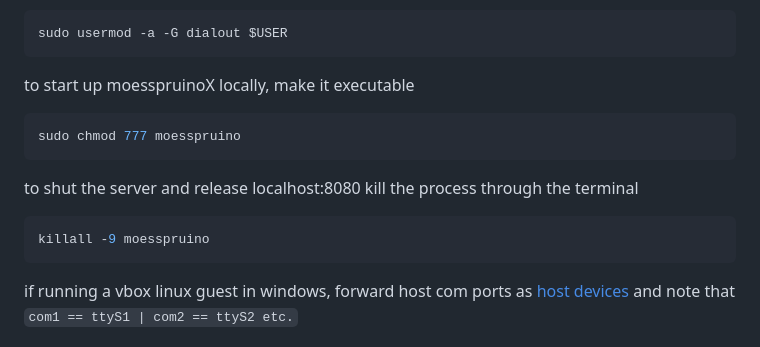
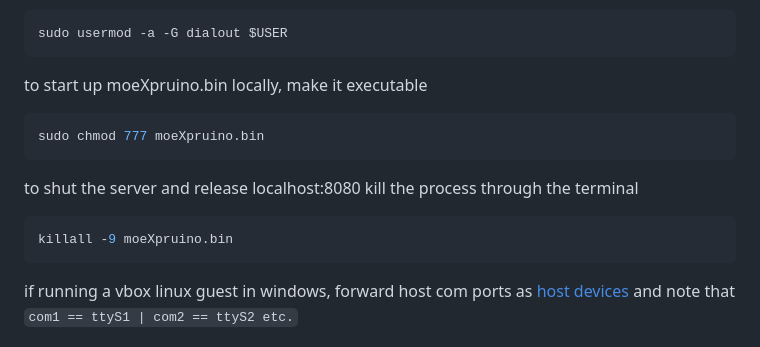
Before and after one commit to beweonline/moesspruino, a Markdown page: README.md, the part around the change. Rendered like a GitHub page.

````diff
--- a/README.md
+++ b/README.md
@@ -82,13 +82,13 @@ then make your $user-account a member of the dialout group with
 ```console
 sudo usermod -a -G dialout $USER
 ```
-to start up moesspruinoX locally, make it executable
+to start up moeXpruino.bin locally, make it executable
 ```console
-sudo chmod 777 moesspruino
+sudo chmod 777 moeXpruino.bin
 ```
 to shut the server and release localhost:8080 kill the process through the terminal
 ```console
-killall -9 moesspruino
+killall -9 moeXpruino.bin
 ```
 if running a vbox linux guest in windows, forward host com ports as [host devices](https://docs.oracle.com/en/virtualization/virtualbox/6.0/user/serialports.html) and note that
 `com1 == ttyS1 | com2 == ttyS2 etc.`
````
